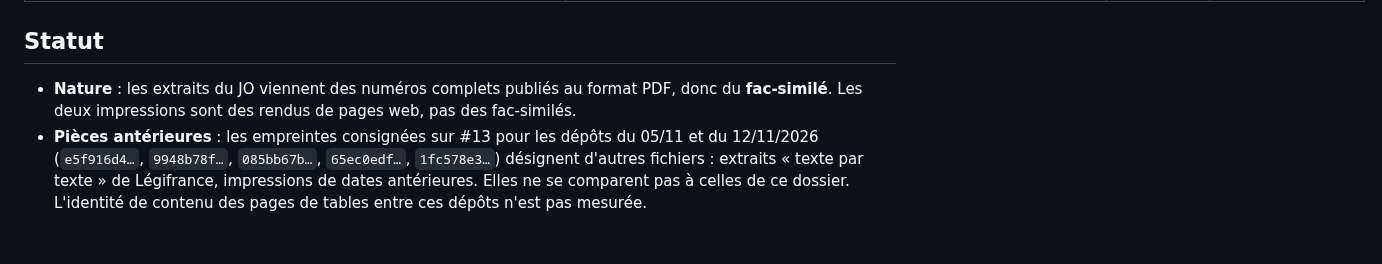
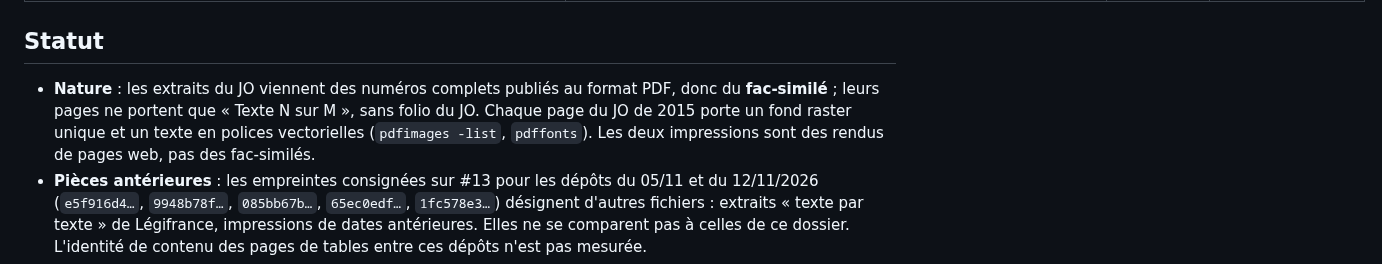
Before and after one commit to Gerard-Garey/outil_tables, a Markdown page: docs/sources/README.md, the part around one of its changes. Rendered like a GitHub page; blank space fills up the shorter version.

```diff
--- a/docs/sources/README.md
+++ b/docs/sources/README.md
@@ -30,7 +30,7 @@ Règles de lecture (`CLAUDE.md` ; `docs/exigences.md`, E2.25 et E2.26) :
 
 ## Statut
 
-- **Nature** : les extraits du JO viennent des numéros complets publiés au format PDF, donc du **fac-similé**. Les deux impressions sont des rendus de pages web, pas des fac-similés.
+- **Nature** : les extraits du JO viennent des numéros complets publiés au format PDF, donc du **fac-similé** ; leurs pages ne portent que « Texte N sur M », sans folio du JO. Chaque page du JO de 2015 porte un fond raster unique et un texte en polices vectorielles (`pdfimages -list`, `pdffonts`). Les deux impressions sont des rendus de pages web, pas des fac-similés.
 - **Pièces antérieures** : les empreintes consignées sur #13 pour les dépôts du 05/11 et du 12/11/2026 (`e5f916d4…`, `9948b78f…`, `085bb67b…`, `65ec0edf…`, `1fc578e3…`) désignent d'autres fichiers : extraits « texte par texte » de Légifrance, impressions de dates antérieures. Elles ne se comparent pas à celles de ce dossier. L'identité de contenu des pages de tables entre ces dépôts n'est pas mesurée.
 - **Versement** : les contenus de Légifrance sont publiés sous licence etalab-2.0 (ADR 0006, contexte, *vérifié* le 14/10/2026). Le JO est édité par la DILA. Pour la page du BO Santé, la licence n'est **pas établie** ; elle est à vérifier par `regulatory`. Le versement suit l'instruction du mainteneur du 13/11/2026 (décision à consigner dans `docs/feuille-de-route.md`, § 4).
 - **Fichiers de provenance des tables** : ils renvoient à ce dossier par le nom de l'extrait, ses pages et son empreinte (forme fixée par l'ADR 0018, à rédiger dans B21).
```
Also changed, not shown: other parts of docs/sources/README.md (+5 -5 lines).
